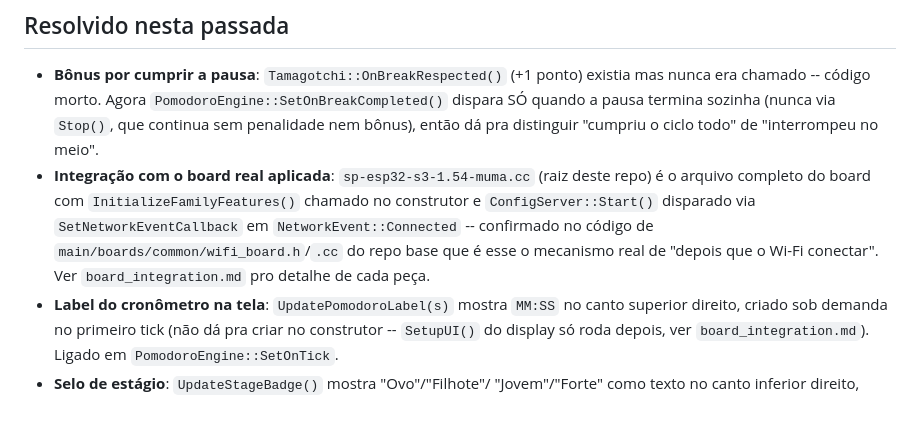
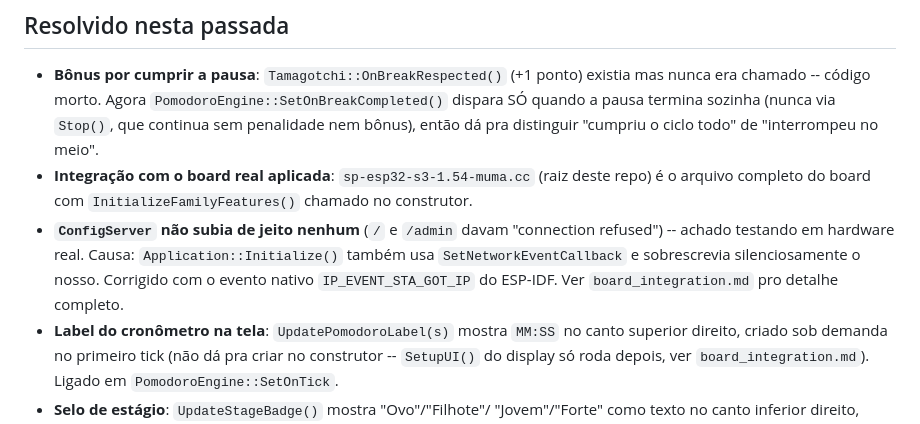
Before and after one commit to bernardobbs/muma-board-v3, a Markdown page: README.md, the part around the change. Drawn GitHub-style.

Commit message:
Document the ConfigServer network-callback overwrite bug and fix

```diff
--- a/README.md
+++ b/README.md
@@ -148,12 +148,13 @@ O que falta é só a **arte por espécie**:
   "interrompeu no meio".
 - **Integração com o board real aplicada**: `sp-esp32-s3-1.54-muma.cc`
   (raiz deste repo) é o arquivo completo do board com
-  `InitializeFamilyFeatures()` chamado no construtor e
-  `ConfigServer::Start()` disparado via `SetNetworkEventCallback` em
-  `NetworkEvent::Connected` -- confirmado no código de
-  `main/boards/common/wifi_board.h`/`.cc` do repo base que é esse o
-  mecanismo real de "depois que o Wi-Fi conectar". Ver
-  `board_integration.md` pro detalhe de cada peça.
+  `InitializeFamilyFeatures()` chamado no construtor.
+- **`ConfigServer` não subia de jeito nenhum** (`/` e `/admin` davam
+  "connection refused") -- achado testando em hardware real. Causa:
+  `Application::Initialize()` também usa `SetNetworkEventCallback` e
+  sobrescrevia silenciosamente o nosso. Corrigido com o evento nativo
+  `IP_EVENT_STA_GOT_IP` do ESP-IDF. Ver `board_integration.md` pro
+  detalhe completo.
 - **Label do cronômetro na tela**: `UpdatePomodoroLabel(s)` mostra
   `MM:SS` no canto superior direito, criado sob demanda no primeiro
   tick (não dá pra criar no construtor -- `SetupUI()` do display só
```
Also changed, not shown: board_integration.md (+14 -7 lines).
